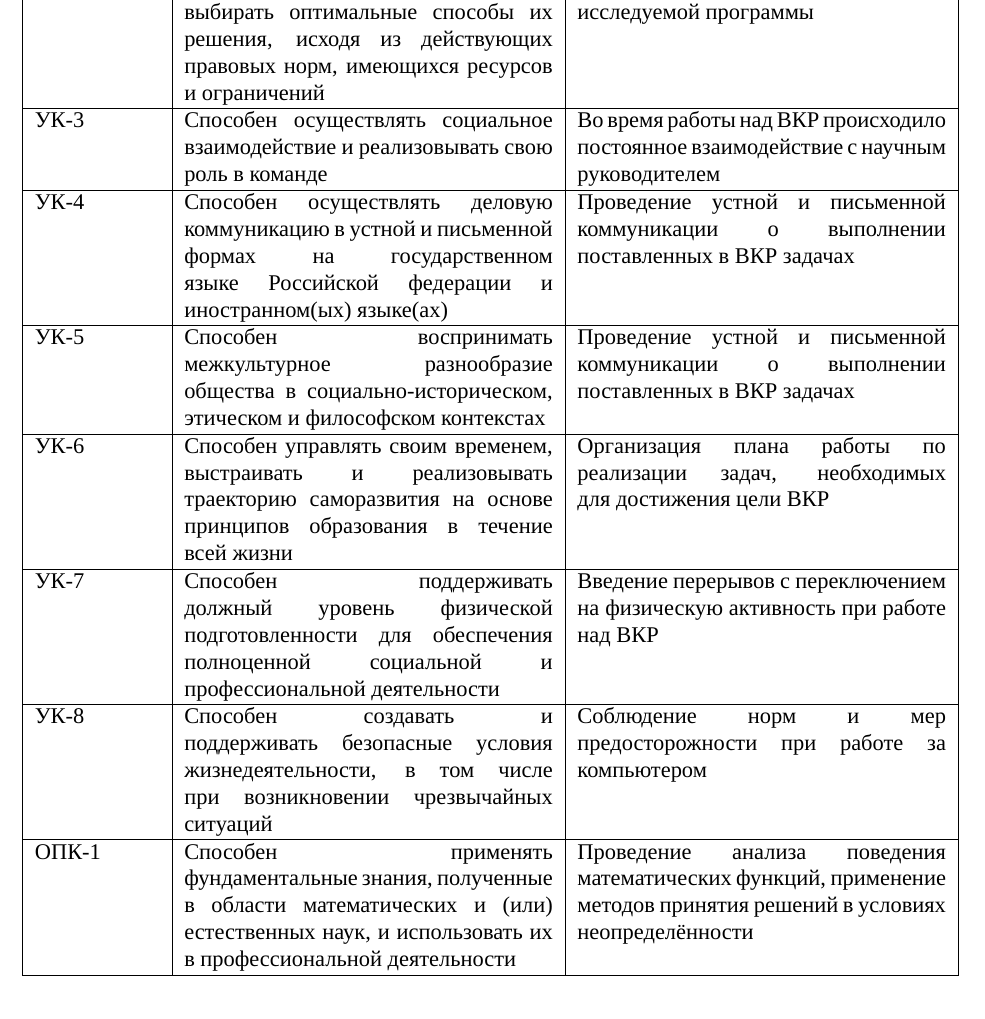
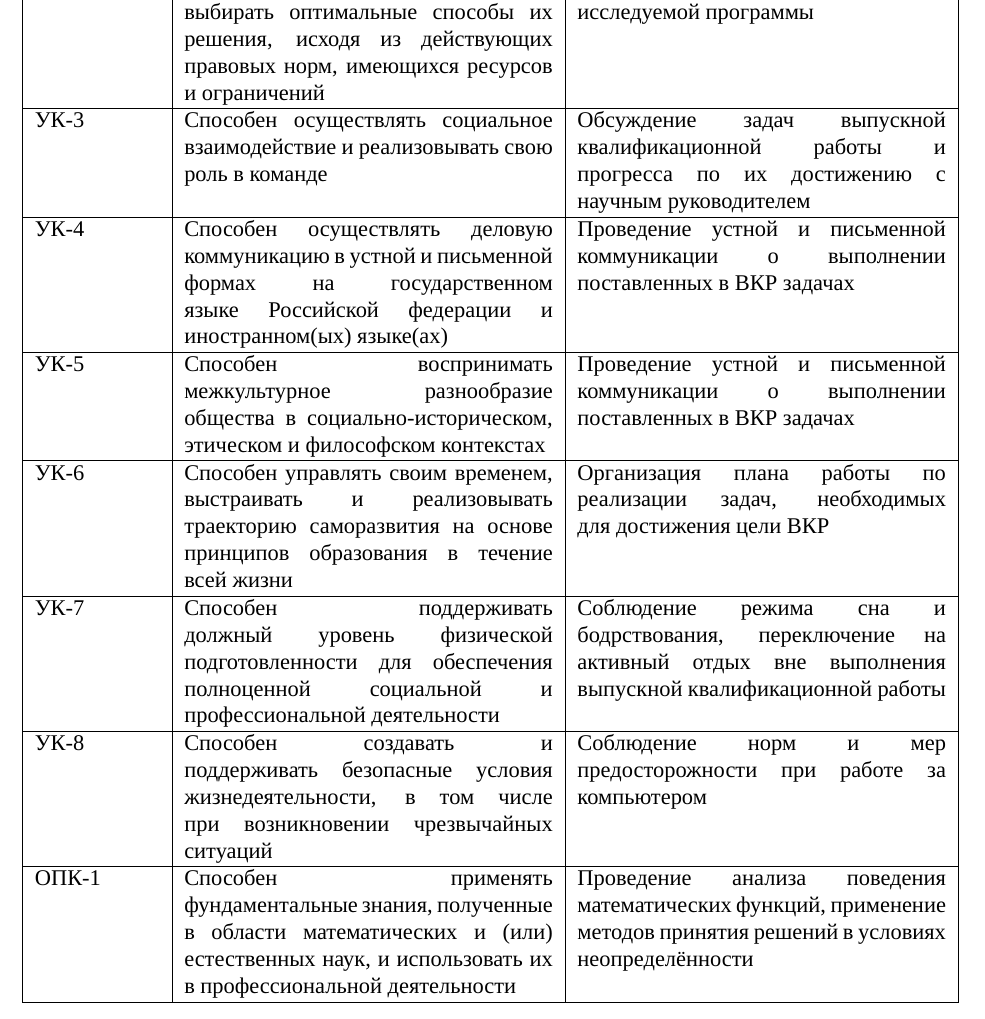
Before and after one commit to HectorHW/diploma, a LaTeX document (main.tex, which reads chapters/conclusion.tex): part of page 33 of 37, cut so that both start at the same text. Compiled offline with XeLaTeX; a missing font is replaced by an installed copy or a similar font.

Commit message:
компетенции

```diff
--- a/chapters/conclusion.tex
+++ b/chapters/conclusion.tex
@@ -50,7 +50,7 @@
 
 УК-3 &
 Способен осуществлять социальное взаимодействие и реализовывать свою роль в команде &
-Во время работы над ВКР происходило постоянное взаимодействие с научным руководителем
+Обсуждение задач выпускной квалификационной работы и прогресса по их достижению с научным руководителем
 \\ \hline
 
 УК-4 &
@@ -67,7 +67,7 @@
 \\ \hline
 УК-7 &
 Способен поддерживать должный уровень физической подготовленности для обеспечения полноценной социальной и профессиональной деятельности &
-Введение перерывов с переключением на физическую активность при работе над ВКР
+Соблюдение режима сна и бодрствования, переключение на активный отдых вне выполнения выпускной квалификационной работы
 \\ \hline
 УК-8 &
 Способен создавать и поддерживать безопасные условия жизнедеятельности, в том числе при возникновении чрезвычайных ситуаций &
```
